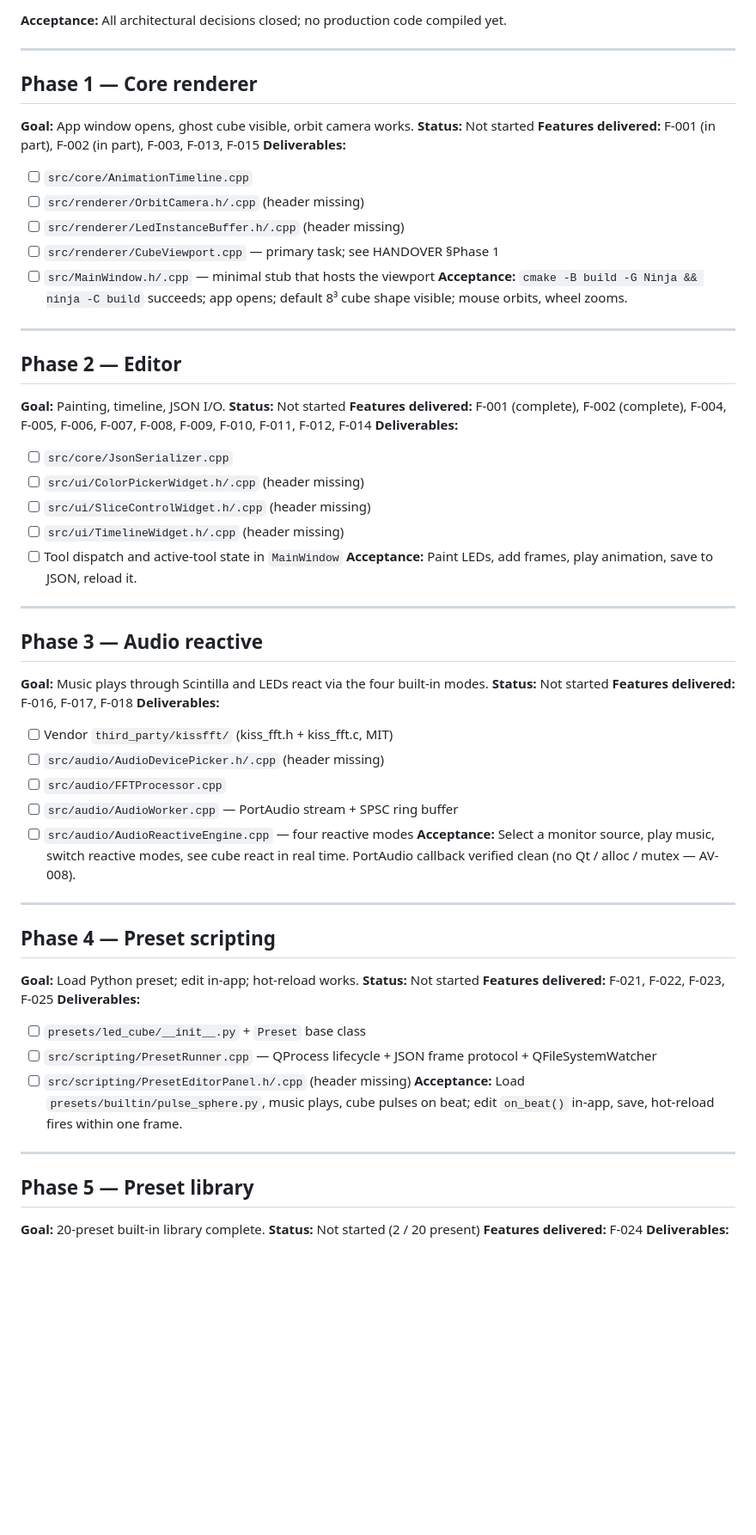
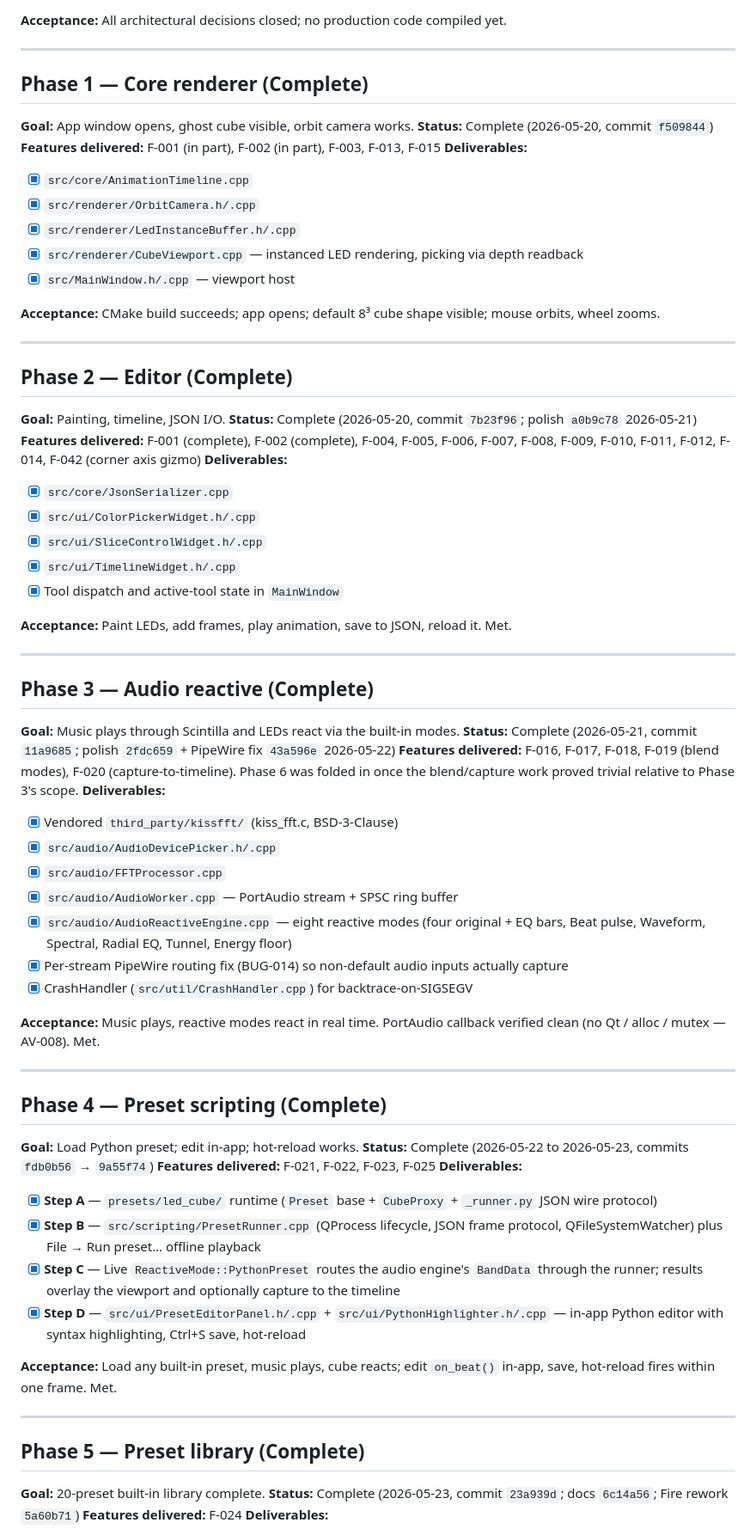
Before and after one commit to Darian-Frey/Scintilla, a Markdown page: ROADMAP.md, the part around one of its changes. Shown at 86% size. Drawn GitHub-style; blank space fills up the shorter version.

```diff
--- a/ROADMAP.md
+++ b/ROADMAP.md
@@ -20,67 +20,74 @@
 
 ---
 
-## Phase 1 — Core renderer
+## Phase 1 — Core renderer (Complete)
 
 **Goal:** App window opens, ghost cube visible, orbit camera works.
-**Status:** Not started
+**Status:** Complete (2026-05-20, commit `f509844`)
 **Features delivered:** F-001 (in part), F-002 (in part), F-003, F-013, F-015
 **Deliverables:**
-- [ ] `src/core/AnimationTimeline.cpp`
-- [ ] `src/renderer/OrbitCamera.h/.cpp` (header missing)
-- [ ] `src/renderer/LedInstanceBuffer.h/.cpp` (header missing)
-- [ ] `src/renderer/CubeViewport.cpp` — primary task; see HANDOVER §Phase 1
-- [ ] `src/MainWindow.h/.cpp` — minimal stub that hosts the viewport
-**Acceptance:** `cmake -B build -G Ninja && ninja -C build` succeeds; app opens; default 8³ cube shape visible; mouse orbits, wheel zooms.
+- [x] `src/core/AnimationTimeline.cpp`
+- [x] `src/renderer/OrbitCamera.h/.cpp`
+- [x] `src/renderer/LedInstanceBuffer.h/.cpp`
+- [x] `src/renderer/CubeViewport.cpp` — instanced LED rendering, picking via depth readback
+- [x] `src/MainWindow.h/.cpp` — viewport host
+
+**Acceptance:** CMake build succeeds; app opens; default 8³ cube shape visible; mouse orbits, wheel zooms.
 
 ---
 
-## Phase 2 — Editor
+## Phase 2 — Editor (Complete)
 
 **Goal:** Painting, timeline, JSON I/O.
-**Status:** Not started
-**Features delivered:** F-001 (complete), F-002 (complete), F-004, F-005, F-006, F-007, F-008, F-009, F-010, F-011, F-012, F-014
+**Status:** Complete (2026-05-20, commit `7b23f96`; polish `a0b9c78` 2026-05-21)
+**Features delivered:** F-001 (complete), F-002 (complete), F-004, F-005, F-006, F-007, F-008, F-009, F-010, F-011, F-012, F-014, F-042 (corner axis gizmo)
 **Deliverables:**
-- [ ] `src/core/JsonSerializer.cpp`
-- [ ] `src/ui/ColorPickerWidget.h/.cpp` (header missing)
-- [ ] `src/ui/SliceControlWidget.h/.cpp` (header missing)
-- [ ] `src/ui/TimelineWidget.h/.cpp` (header missing)
-- [ ] Tool dispatch and active-tool state in `MainWindow`
-**Acceptance:** Paint LEDs, add frames, play animation, save to JSON, reload it.
+- [x] `src/core/JsonSerializer.cpp`
+- [x] `src/ui/ColorPickerWidget.h/.cpp`
+- [x] `src/ui/SliceControlWidget.h/.cpp`
+- [x] `src/ui/TimelineWidget.h/.cpp`
+- [x] Tool dispatch and active-tool state in `MainWindow`
+
+**Acceptance:** Paint LEDs, add frames, play animation, save to JSON, reload it. Met.
 
 ---
 
-## Phase 3 — Audio reactive
+## Phase 3 — Audio reactive (Complete)
 
-**Goal:** Music plays through Scintilla and LEDs react via the four built-in modes.
-**Status:** Not started
-**Features delivered:** F-016, F-017, F-018
+**Goal:** Music plays through Scintilla and LEDs react via the built-in modes.
+**Status:** Complete (2026-05-21, commit `11a9685`; polish `2fdc659` + PipeWire fix `43a596e` 2026-05-22)
+**Features delivered:** F-016, F-017, F-018, F-019 (blend modes), F-020 (capture-to-timeline). Phase 6 was folded in once the blend/capture work proved trivial relative to Phase 3's scope.
 **Deliverables:**
-- [ ] Vendor `third_party/kissfft/` (kiss_fft.h + kiss_fft.c, MIT)
-- [ ] `src/audio/AudioDevicePicker.h/.cpp` (header missing)
-- [ ] `src/audio/FFTProcessor.cpp`
-- [ ] `src/audio/AudioWorker.cpp` — PortAudio stream + SPSC ring buffer
-- [ ] `src/audio/AudioReactiveEngine.cpp` — four reactive modes
-**Acceptance:** Select a monitor source, play music, switch reactive modes, see cube react in real time. PortAudio callback verified clean (no Qt / alloc / mutex — AV-008).
+- [x] Vendored `third_party/kissfft/` (kiss_fft.c, BSD-3-Clause)
+- [x] `src/audio/AudioDevicePicker.h/.cpp`
+- [x] `src/audio/FFTProcessor.cpp`
+- [x] `src/audio/AudioWorker.cpp` — PortAudio stream + SPSC ring buffer
+- [x] `src/audio/AudioReactiveEngine.cpp` — eight reactive modes (four original + EQ bars, Beat pulse, Waveform, Spectral, Radial EQ, Tunnel, Energy floor)
+- [x] Per-stream PipeWire routing fix (BUG-014) so non-default audio inputs actually capture
+- [x] CrashHandler (`src/util/CrashHandler.cpp`) for backtrace-on-SIGSEGV
+
+**Acceptance:** Music plays, reactive modes react in real time. PortAudio callback verified clean (no Qt / alloc / mutex — AV-008). Met.
 
 ---
 
-## Phase 4 — Preset scripting
+## Phase 4 — Preset scripting (Complete)
 
 **Goal:** Load Python preset; edit in-app; hot-reload works.
-**Status:** Not started
+**Status:** Complete (2026-05-22 to 2026-05-23, commits `fdb0b56` → `9a55f74`)
 **Features delivered:** F-021, F-022, F-023, F-025
 **Deliverables:**
-- [ ] `presets/led_cube/__init__.py` + `Preset` base class
-- [ ] `src/scripting/PresetRunner.cpp` — QProcess lifecycle + JSON frame protocol + QFileSystemWatcher
-- [ ] `src/scripting/PresetEditorPanel.h/.cpp` (header missing)
-**Acceptance:** Load `presets/builtin/pulse_sphere.py`, music plays, cube pulses on beat; edit `on_beat()` in-app, save, hot-reload fires within one frame.
+- [x] **Step A** — `presets/led_cube/` runtime (`Preset` base + `CubeProxy` + `_runner.py` JSON wire protocol)
+- [x] **Step B** — `src/scripting/PresetRunner.cpp` (QProcess lifecycle, JSON frame protocol, QFileSystemWatcher) plus File → Run preset… offline playback
+- [x] **Step C** — Live `ReactiveMode::PythonPreset` routes the audio engine's `BandData` through the runner; results overlay the viewport and optionally capture to the timeline
+- [x] **Step D** — `src/ui/PresetEditorPanel.h/.cpp` + `src/ui/PythonHighlighter.h/.cpp` — in-app Python editor with syntax highlighting, Ctrl+S save, hot-reload
+
+**Acceptance:** Load any built-in preset, music plays, cube reacts; edit `on_beat()` in-app, save, hot-reload fires within one frame. Met.
 
 ---
 
-## Phase 5 — Preset library
+## Phase 5 — Preset library (Complete)
 
 **Goal:** 20-preset built-in library complete.
-**Status:** Not started (2 / 20 present)
+**Status:** Complete (2026-05-23, commit `23a939d`; docs `6c14a56`; Fire rework `5a60b71`)
 **Features delivered:** F-024
 **Deliverables:**
```
Also changed, not shown: other parts of ROADMAP.md (+66 -8 lines).
